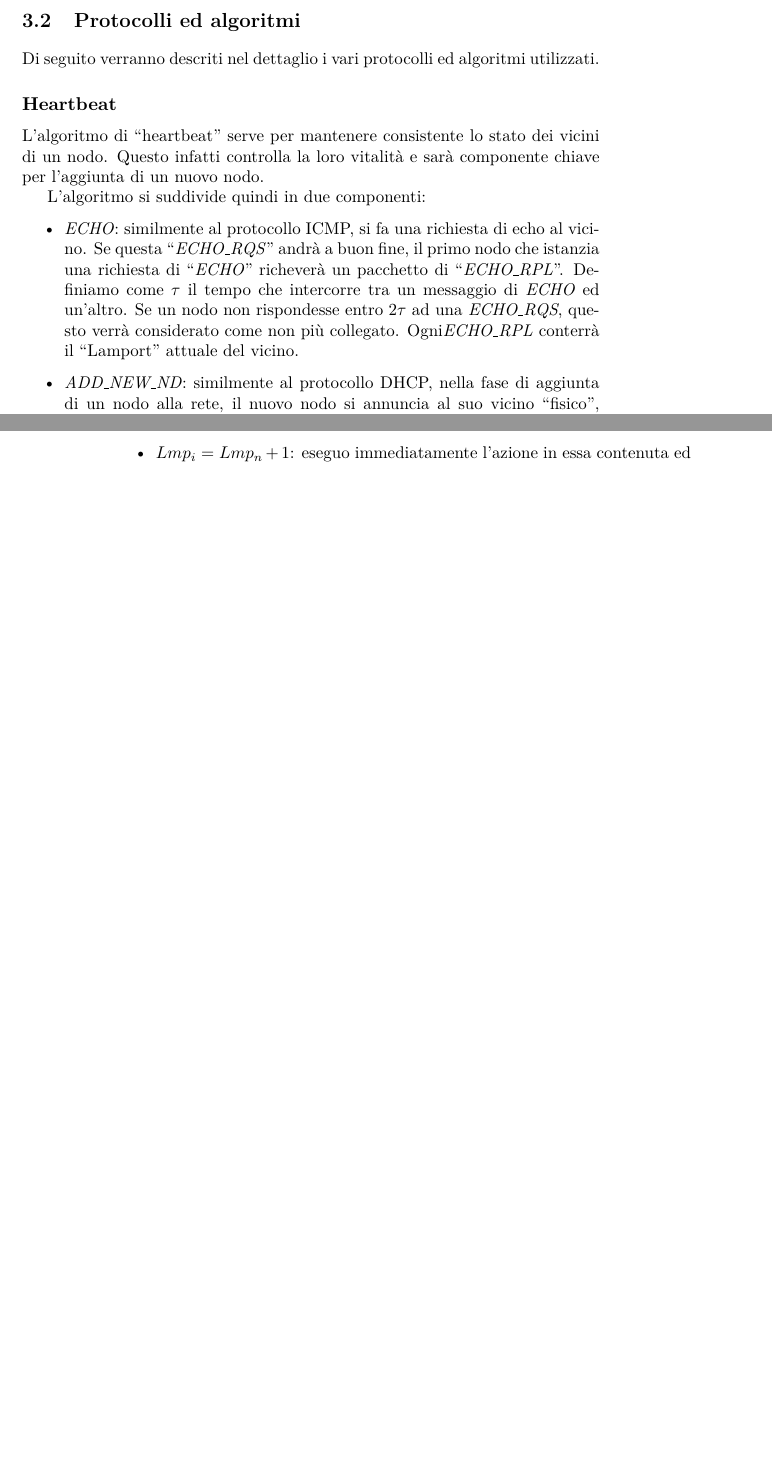
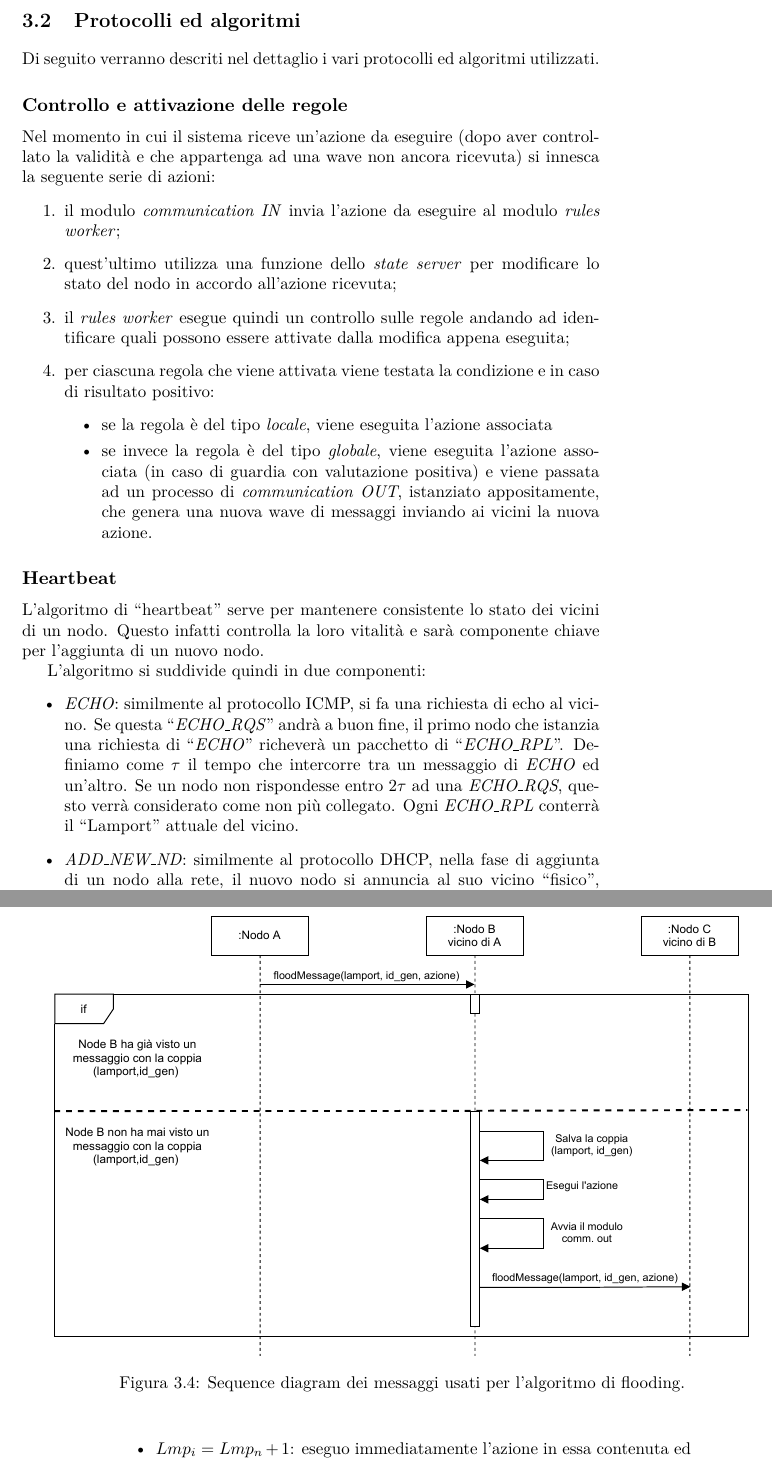
Before and after one commit to DiegoBorsoi/ProgettoSistemiDistribuiti, a LaTeX thesis (relazione/report.tex): two parts of pages 11 and 12 of 13 before the commit and two parts of pages 11 and 14 of 15 after it, joined at a grey line, cut so that both start at the same text, the shorter picture padded with empty space. Compiled offline with pdfLaTeX.

Commit message:
Added rule protocol and new images

```diff
--- a/relazione/report.tex
+++ b/relazione/report.tex
@@ -301,7 +301,21 @@ Dal punto di vista del nodo ci troviamo quindi costretti ad aggiungere un ulteri
 
 Di seguito verranno descriti nel dettaglio i vari protocolli ed algoritmi utilizzati.
 
-\subsection{Heartbeat}
+\subsection{Controllo e attivazione delle regole}
+
+Nel momento in cui il sistema riceve un'azione da eseguire (dopo aver controllato la validità e che appartenga ad una wave non ancora ricevuta) si innesca la seguente serie di azioni:
+\begin{enumerate}
+\item il modulo \textit{communication IN} invia l'azione da eseguire al modulo \textit{rules worker};
+\item quest'ultimo utilizza una funzione dello \textit{state server} per modificare lo stato del nodo in accordo all'azione ricevuta;
+\item il \textit{rules worker} esegue quindi un controllo sulle regole andando ad identificare quali possono essere attivate dalla modifica appena eseguita;
+\item per ciascuna regola che viene attivata viene testata la condizione e in caso di risultato positivo:
+\begin{itemize}
+\item se la regola è del tipo \textit{locale}, viene eseguita l'azione associata
+\item se invece la regola è del tipo \textit{globale}, viene eseguita l'azione associata (in caso di guardia con valutazione positiva) e viene passata ad un processo di \textit{communication OUT}, istanziato appositamente, che genera una nuova wave di messaggi inviando ai vicini la nuova azione.
+\end{itemize}
+\end{enumerate}
+
+\subsection{Heartbeat}\label{heartbeat}
 L'algoritmo di ``heartbeat'' serve per mantenere consistente lo stato dei vicini
 	   di un nodo. Questo infatti controlla la loro vitalità e sarà componente chiave
 	   per l'aggiunta di un nuovo nodo.
@@ -358,6 +385,12 @@ Ogni qual volta si crea una regola che genera un evento "globale", ogni nodo spe
 	   l'ha ricevuto. Queste strategie applicate faranno si che i messaggi circolanti nella
 	   rete siano il minor numero possibile, e nell'eventuale creazioni di cicli nella rete,
 	   dovuta alla topologia della stessa, siano soppressi alla prima occasione utile.
+
+\begin{figure}[h]
+\makebox[\linewidth][c]{\includegraphics[scale=0.8]{FloodDiagram.pdf}}
+\caption{Sequence diagram dei messaggi usati per l'algoritmo di flooding.}
+\label{img:flooding}
+\end{figure}
 
 \subsection{Algoritmo: Lamport modificato}
 Il ``Clock di Lamport" ci permette di dare una certa conseguenza temporale alle azioni.
```
Also changed, not shown: relazione/report.pdf, relazione/report.tex (29 more changed lines).
